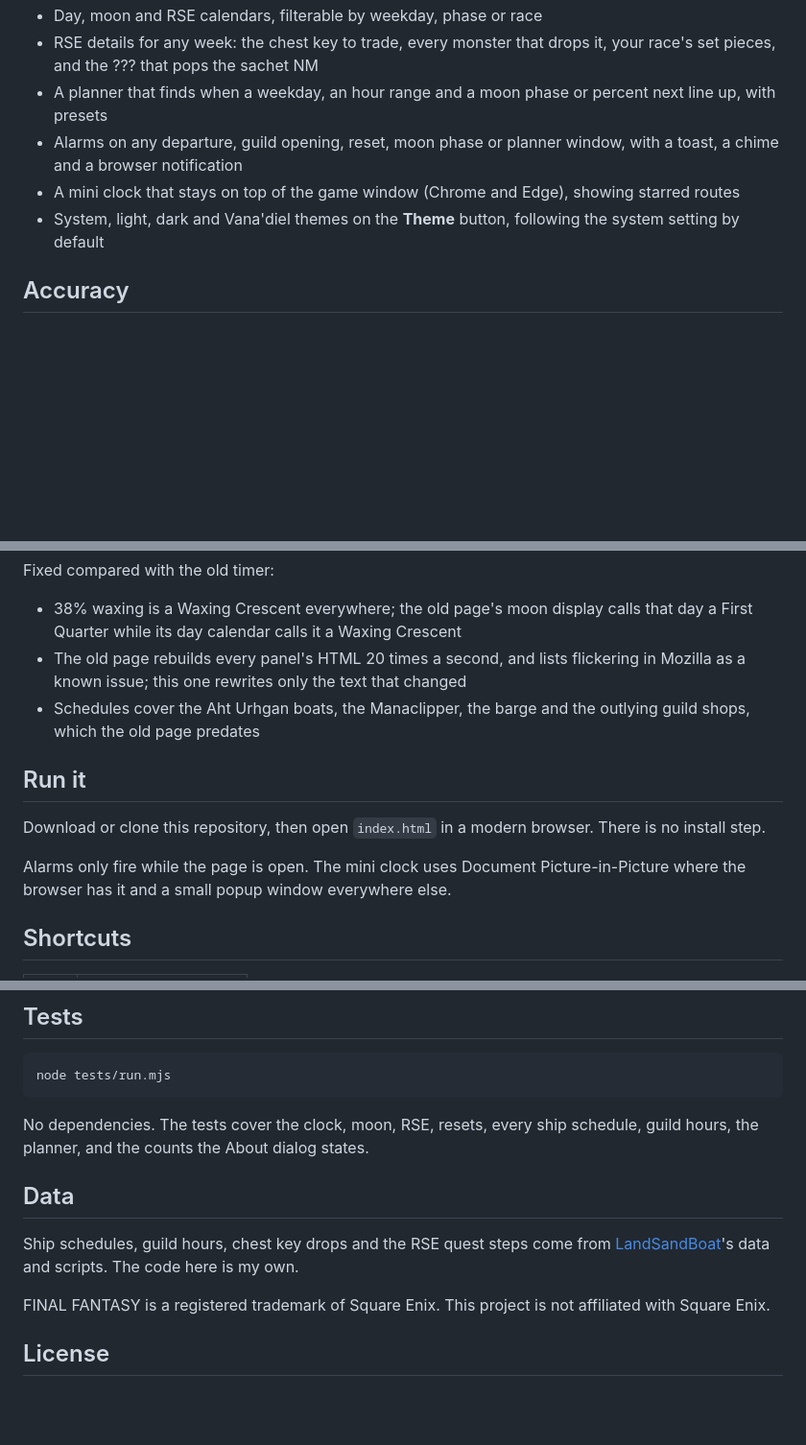
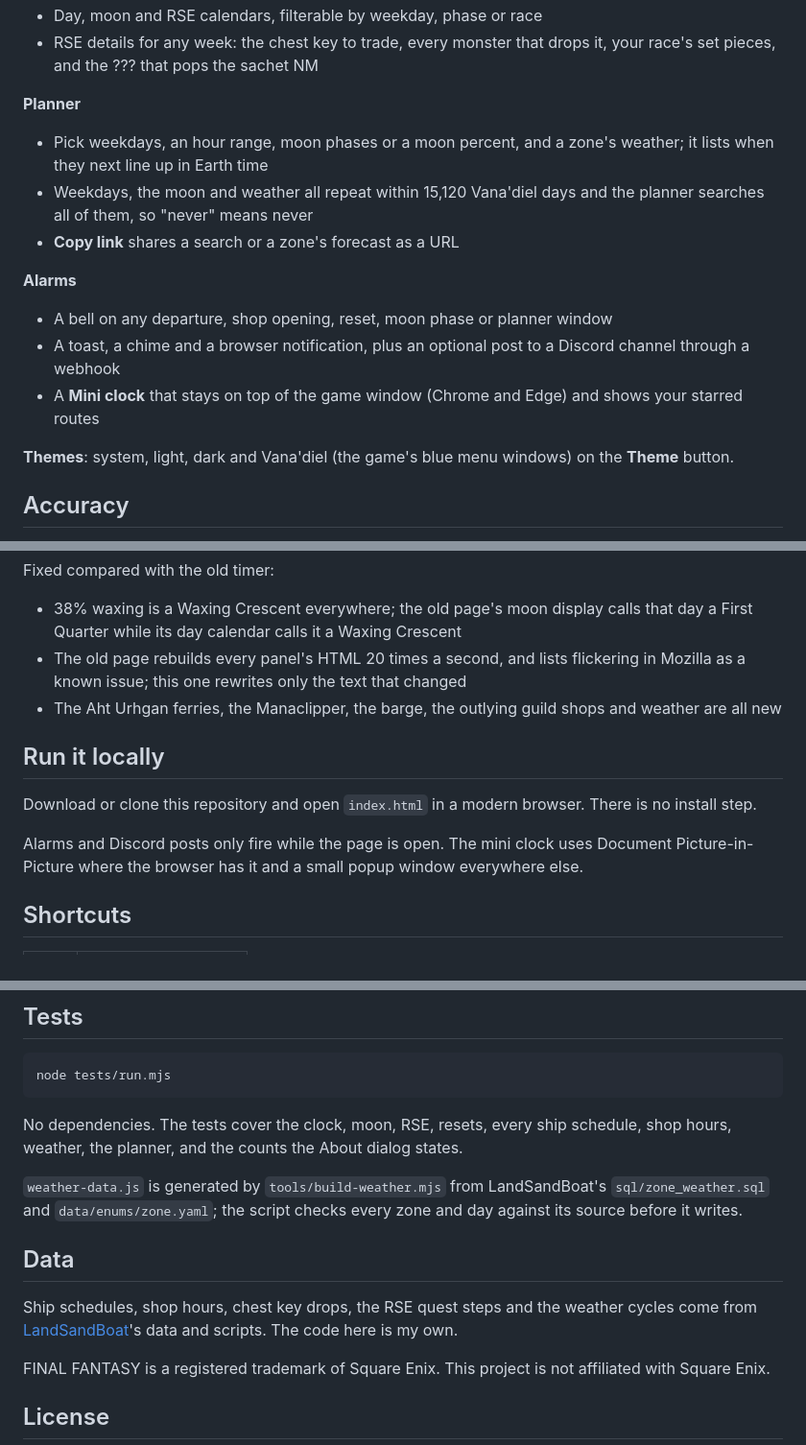
Before and after one commit to RadMageIRL/ffxi-timer, a Markdown page: README.md, 3 parts joined by grey strips. Shown: that part at 96% size. Drawn GitHub-style; blank space fills up the shorter version.

````diff
--- a/README.md
+++ b/README.md
@@ -14,9 +32,17 @@ It is a plain HTML page with no build step and no server. I open `index.html` in
 - Day, moon and RSE calendars, filterable by weekday, phase or race
 - RSE details for any week: the chest key to trade, every monster that drops it, your race's set pieces, and the ??? that pops the sachet NM
-- A planner that finds when a weekday, an hour range and a moon phase or percent next line up, with presets
-- Alarms on any departure, guild opening, reset, moon phase or planner window, with a toast, a chime and a browser notification
-- A mini clock that stays on top of the game window (Chrome and Edge), showing starred routes
-- System, light, dark and Vana'diel themes on the **Theme** button, following the system setting by default
+
+**Planner**
+- Pick weekdays, an hour range, moon phases or a moon percent, and a zone's weather; it lists when they next line up in Earth time
+- Weekdays, the moon and weather all repeat within 15,120 Vana'diel days and the planner searches all of them, so "never" means never
+- **Copy link** shares a search or a zone's forecast as a URL
+
+**Alarms**
+- A bell on any departure, shop opening, reset, moon phase or planner window
+- A toast, a chime and a browser notification, plus an optional post to a Discord channel through a webhook
+- A **Mini clock** that stays on top of the game window (Chrome and Edge) and shows your starred routes
+
+**Themes**: system, light, dark and Vana'diel (the game's blue menu windows) on the **Theme** button.
 
 ## Accuracy
 
@@ -28,13 +54,13 @@ Fixed compared with the old timer:
 
 - 38% waxing is a Waxing Crescent everywhere; the old page's moon display calls that day a First Quarter while its day calendar calls it a Waxing Crescent
 - The old page rebuilds every panel's HTML 20 times a second, and lists flickering in Mozilla as a known issue; this one rewrites only the text that changed
-- Schedules cover the Aht Urhgan boats, the Manaclipper, the barge and the outlying guild shops, which the old page predates
+- The Aht Urhgan ferries, the Manaclipper, the barge, the outlying guild shops and weather are all new
 
-## Run it
+## Run it locally
 
-Download or clone this repository, then open `index.html` in a modern browser. There is no install step.
+Download or clone this repository and open `index.html` in a modern browser. There is no install step.
 
-Alarms only fire while the page is open. The mini clock uses Document Picture-in-Picture where the browser has it and a small popup window everywhere else.
+Alarms and Discord posts only fire while the page is open. The mini clock uses Document Picture-in-Picture where the browser has it and a small popup window everywhere else.
 
 ## Shortcuts
 
@@ -50,11 +76,13 @@ Alarms only fire while the page is open. The mini clock uses Document Picture-in
 node tests/run.mjs
 ```
 
-No dependencies. The tests cover the clock, moon, RSE, resets, every ship schedule, guild hours, the planner, and the counts the About dialog states.
+No dependencies. The tests cover the clock, moon, RSE, resets, every ship schedule, shop hours, weather, the planner, and the counts the About dialog states.
+
+`weather-data.js` is generated by `tools/build-weather.mjs` from LandSandBoat's `sql/zone_weather.sql` and `data/enums/zone.yaml`; the script checks every zone and day against its source before it writes.
 
 ## Data
 
-Ship schedules, guild hours, chest key drops and the RSE quest steps come from [LandSandBoat](https://github.com/LandSandBoat/server)'s data and scripts. The code here is my own.
+Ship schedules, shop hours, chest key drops, the RSE quest steps and the weather cycles come from [LandSandBoat](https://github.com/LandSandBoat/server)'s data and scripts. The code here is my own.
 
 FINAL FANTASY is a registered trademark of Square Enix. This project is not affiliated with Square Enix.
 
````
Also changed, not shown: other parts of README.md (+25 -7 lines), screenshots/ffxi-timer-v0.2-vana.png (added), 8 other files.
